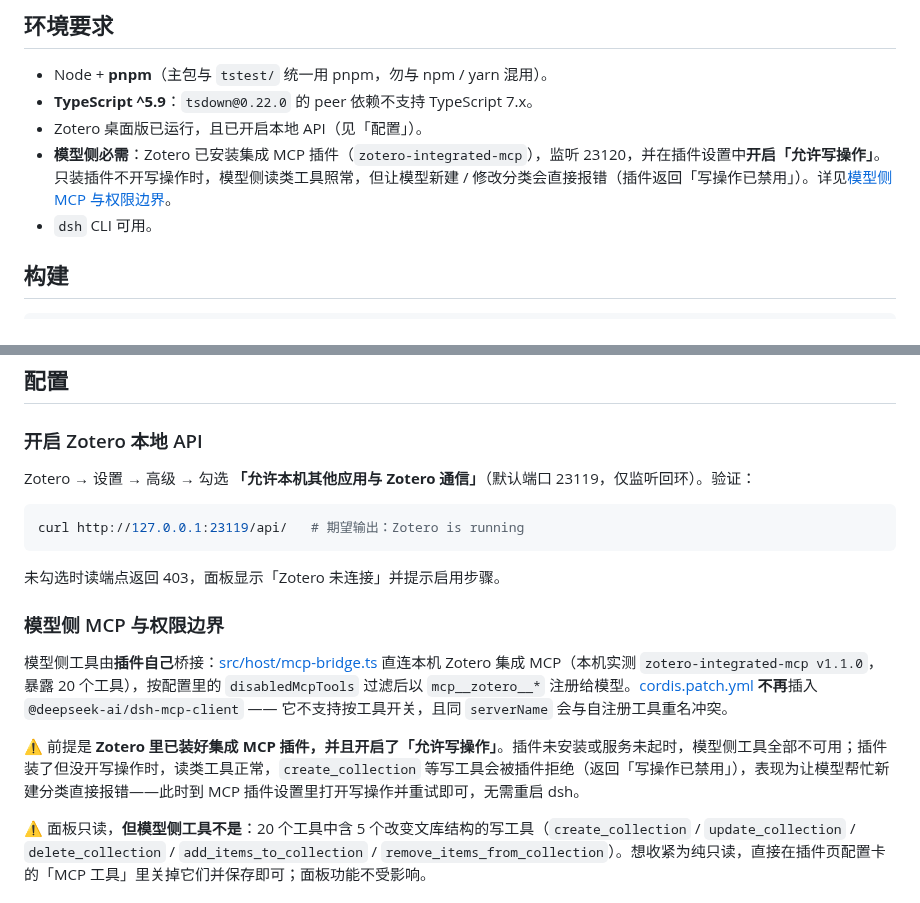
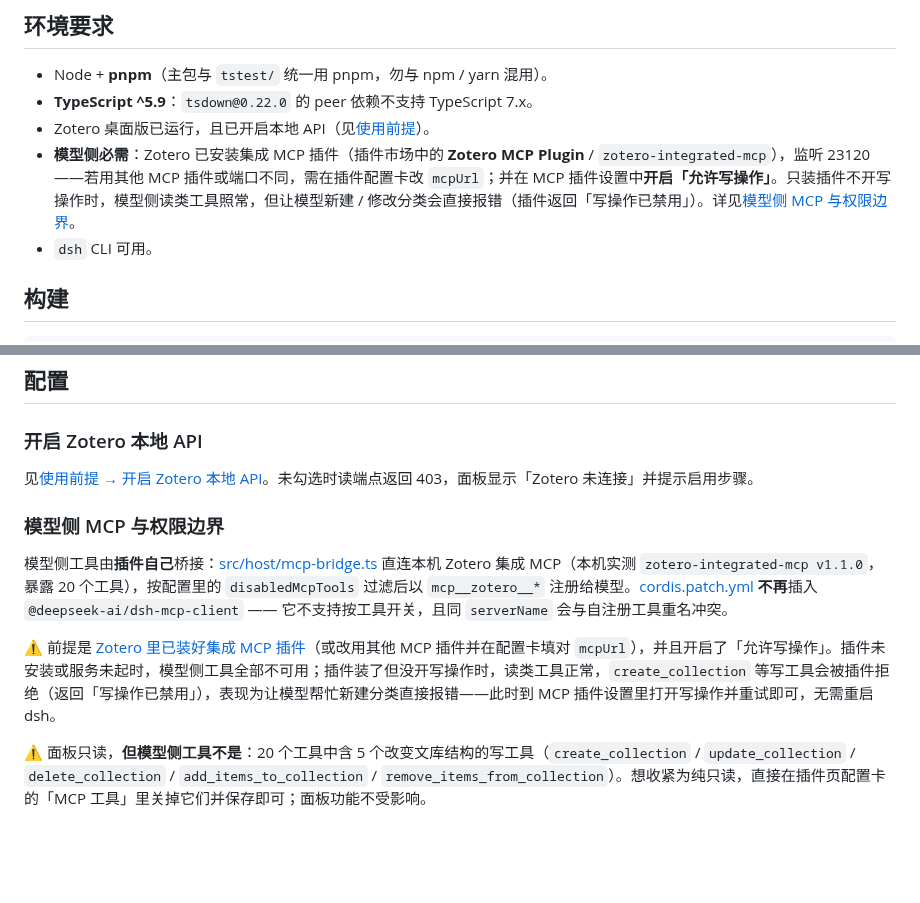
Before and after one commit to peijiping/dsh-plugin-zotero, a Markdown page: README.md, 2 parts joined by grey strips. Rendered like a GitHub page; blank space fills up the shorter version.

Commit message:
README：补充 Zotero MCP 插件与本地 API 使用前提
新增「使用前提」章节与两张操作截图，指引先装 Zotero MCP Plugin、开启本地 API，再使用插件。

````diff
--- a/README.md
+++ b/README.md
@@ -141,8 +173,8 @@ plugin_helloword/         # 官方插件示例（学习用，勿放正式代码
 
 - Node + **pnpm**（主包与 `tstest/` 统一用 pnpm，勿与 npm / yarn 混用）。
 - **TypeScript ^5.9**：`tsdown@0.22.0` 的 peer 依赖不支持 TypeScript 7.x。
-- Zotero 桌面版已运行，且已开启本地 API（见「配置」）。
-- **模型侧必需**：Zotero 已安装集成 MCP 插件（`zotero-integrated-mcp`），监听 23120，并在插件设置中**开启「允许写操作」**。只装插件不开写操作时，模型侧读类工具照常，但让模型新建 / 修改分类会直接报错（插件返回「写操作已禁用」）。详见[模型侧 MCP 与权限边界](#模型侧-mcp-与权限边界)。
+- Zotero 桌面版已运行，且已开启本地 API（见[使用前提](#使用前提)）。
+- **模型侧必需**：Zotero 已安装集成 MCP 插件（插件市场中的 **Zotero MCP Plugin** / `zotero-integrated-mcp`），监听 23120——若用其他 MCP 插件或端口不同，需在插件配置卡改 `mcpUrl`；并在 MCP 插件设置中**开启「允许写操作」**。只装插件不开写操作时，模型侧读类工具照常，但让模型新建 / 修改分类会直接报错（插件返回「写操作已禁用」）。详见[模型侧 MCP 与权限边界](#模型侧-mcp-与权限边界)。
 - `dsh` CLI 可用。
 
 ## 构建
@@ -182,19 +214,13 @@ dsh --profile demo                 # 启动
 
 ### 开启 Zotero 本地 API
 
-Zotero → 设置 → 高级 → 勾选 **「允许本机其他应用与 Zotero 通信」**（默认端口 23119，仅监听回环）。验证：
-
-```sh
-curl http://127.0.0.1:23119/api/   # 期望输出：Zotero is running
-```
-
-未勾选时读端点返回 403，面板显示「Zotero 未连接」并提示启用步骤。
+见[使用前提 → 开启 Zotero 本地 API](#2-开启-zotero-本地-api)。未勾选时读端点返回 403，面板显示「Zotero 未连接」并提示启用步骤。
 
 ### 模型侧 MCP 与权限边界
 
 模型侧工具由**插件自己**桥接：[src/host/mcp-bridge.ts](src/host/mcp-bridge.ts) 直连本机 Zotero 集成 MCP（本机实测 `zotero-integrated-mcp v1.1.0`，暴露 20 个工具），按配置里的 `disabledMcpTools` 过滤后以 `mcp__zotero__*` 注册给模型。[cordis.patch.yml](cordis.patch.yml) **不再**插入 `@deepseek-ai/dsh-mcp-client` —— 它不支持按工具开关，且同 `serverName` 会与自注册工具重名冲突。
 
-⚠️ 前提是 **Zotero 里已装好集成 MCP 插件，并且开启了「允许写操作」**。插件未安装或服务未起时，模型侧工具全部不可用；插件装了但没开写操作时，读类工具正常，`create_collection` 等写工具会被插件拒绝（返回「写操作已禁用」），表现为让模型帮忙新建分类直接报错——此时到 MCP 插件设置里打开写操作并重试即可，无需重启 dsh。
+⚠️ 前提是 [Zotero 里已装好集成 MCP 插件](#1-安装-zotero-mcp-插件)（或改用其他 MCP 插件并在配置卡填对 `mcpUrl`），并且开启了「允许写操作」。插件未安装或服务未起时，模型侧工具全部不可用；插件装了但没开写操作时，读类工具正常，`create_collection` 等写工具会被插件拒绝（返回「写操作已禁用」），表现为让模型帮忙新建分类直接报错——此时到 MCP 插件设置里打开写操作并重试即可，无需重启 dsh。
 
 ⚠️ 面板只读，**但模型侧工具不是**：20 个工具中含 5 个改变文库结构的写工具（`create_collection` / `update_collection` / `delete_collection` / `add_items_to_collection` / `remove_items_from_collection`）。想收紧为纯只读，直接在插件页配置卡的「MCP 工具」里关掉它们并保存即可；面板功能不受影响。
 
````
Also changed, not shown: other parts of README.md (+32 -0 lines), docs/images/zotero-allow-communication.png (added), docs/images/zotero-mcp-plugin-market.png (added).
